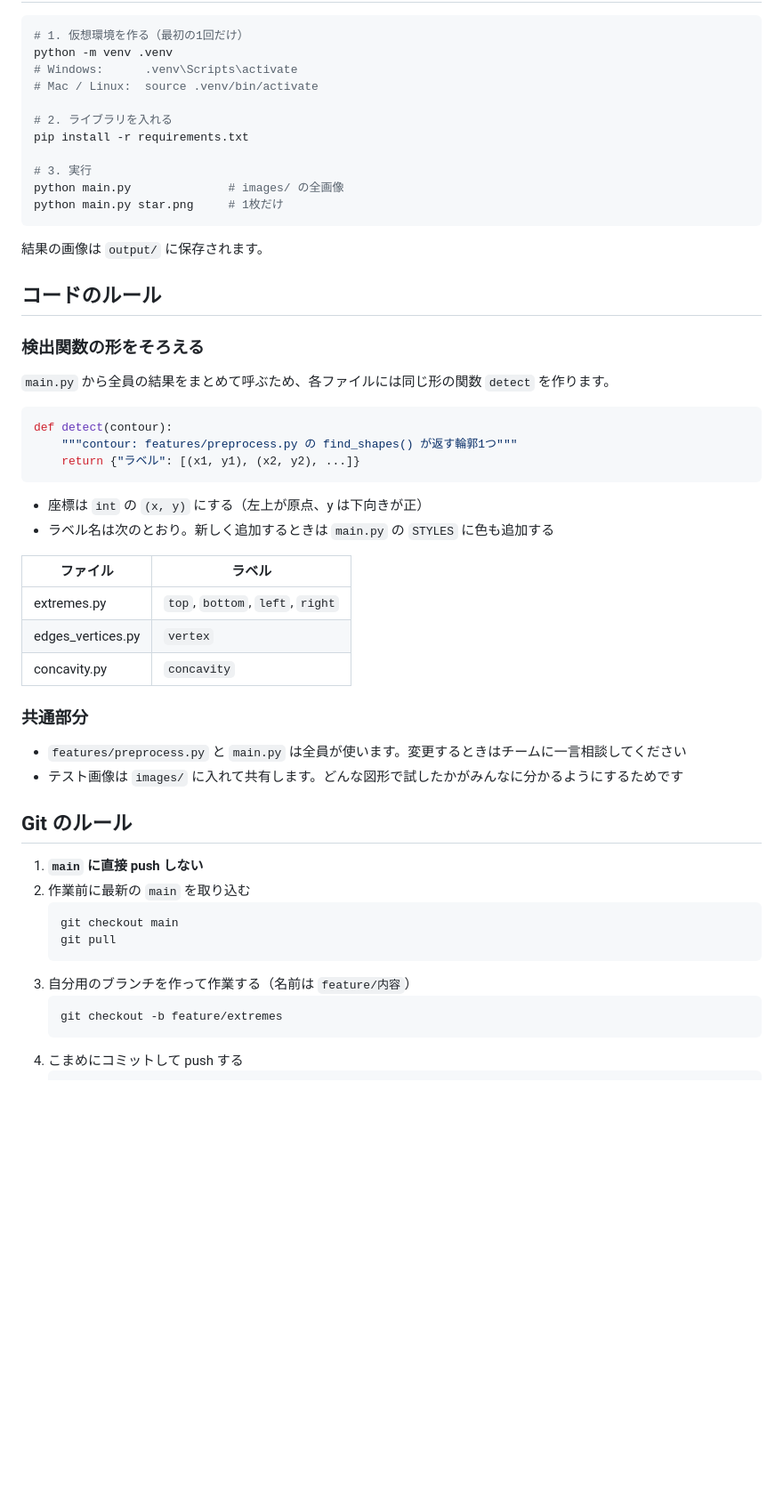
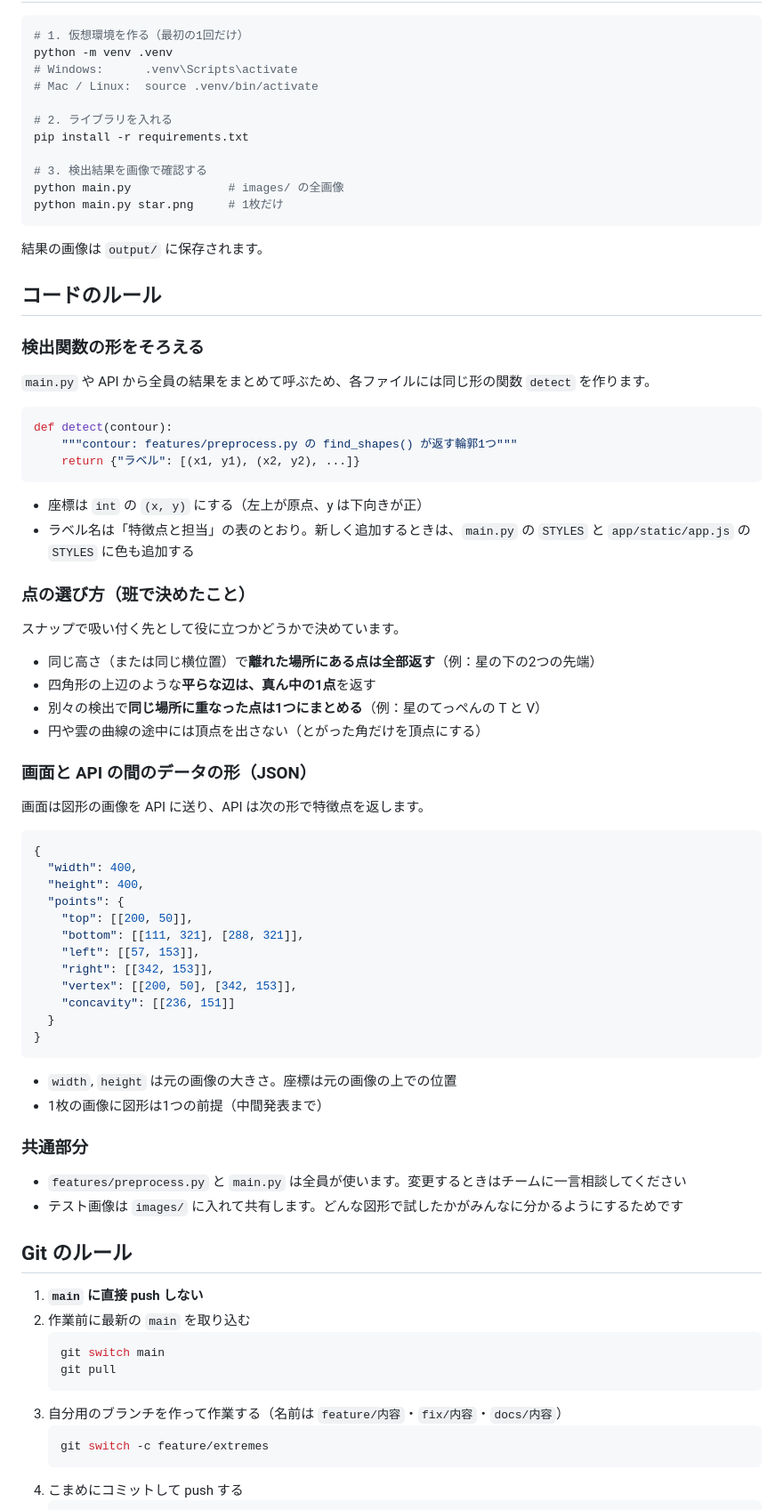
Before and after one commit to momo1024kk/team3, a Markdown page: README.md, the part around one of its changes. Shown at 89% size. GitHub-like rendering; blank space fills up the shorter version.

````diff
--- a/README.md
+++ b/README.md
@@ -36,7 +82,7 @@ python -m venv .venv
 # 2. ライブラリを入れる
 pip install -r requirements.txt
 
-# 3. 実行
+# 3. 検出結果を画像で確認する
 python main.py              # images/ の全画像
 python main.py star.png     # 1枚だけ
 ```
@@ -47,7 +93,7 @@ python main.py star.png     # 1枚だけ
 
 ### 検出関数の形をそろえる
 
-`main.py` から全員の結果をまとめて呼ぶため、各ファイルには同じ形の関数 `detect` を作ります。
+`main.py` や API から全員の結果をまとめて呼ぶため、各ファイルには同じ形の関数 `detect` を作ります。
 
 ```python
 def detect(contour):
@@ -56,13 +102,38 @@ def detect(contour):
 ```
 
 - 座標は `int` の `(x, y)` にする（左上が原点、y は下向きが正）
-- ラベル名は次のとおり。新しく追加するときは `main.py` の `STYLES` に色も追加する
+- ラベル名は「特徴点と担当」の表のとおり。新しく追加するときは、`main.py` の `STYLES` と `app/static/app.js` の `STYLES` に色も追加する
 
-| ファイル | ラベル |
-| --- | --- |
-| extremes.py | `top`, `bottom`, `left`, `right` |
-| edges_vertices.py | `vertex` |
-| concavity.py | `concavity` |
+### 点の選び方（班で決めたこと）
+
+スナップで吸い付く先として役に立つかどうかで決めています。
+
+- 同じ高さ（または同じ横位置）で**離れた場所にある点は全部返す**（例：星の下の2つの先端）
+- 四角形の上辺のような**平らな辺は、真ん中の1点**を返す
+- 別々の検出で**同じ場所に重なった点は1つにまとめる**（例：星のてっぺんの T と V）
+- 円や雲の曲線の途中には頂点を出さない（とがった角だけを頂点にする）
+
+### 画面と API の間のデータの形（JSON）
+
+画面は図形の画像を API に送り、API は次の形で特徴点を返します。
+
+```json
+{
+  "width": 400,
+  "height": 400,
+  "points": {
+    "top": [[200, 50]],
+    "bottom": [[111, 321], [288, 321]],
+    "left": [[57, 153]],
+    "right": [[342, 153]],
+    "vertex": [[200, 50], [342, 153]],
+    "concavity": [[236, 151]]
+  }
+}
+```
+
+- `width`, `height` は元の画像の大きさ。座標は元の画像の上での位置
+- 1枚の画像に図形は1つの前提（中間発表まで）
 
 ### 共通部分
 
@@ -74,12 +145,12 @@ def detect(contour):
 1. **`main` に直接 push しない**
 2. 作業前に最新の `main` を取り込む
    ```bash
-   git checkout main
+   git switch main
    git pull
    ```
-3. 自分用のブランチを作って作業する（名前は `feature/内容`）
+3. 自分用のブランチを作って作業する（名前は `feature/内容`・`fix/内容`・`docs/内容`）
    ```bash
-   git checkout -b feature/extremes
+   git switch -c feature/extremes
    ```
 4. こまめにコミットして push する
    ```bash
````
Also changed, not shown: other parts of README.md (+62 -15 lines).
